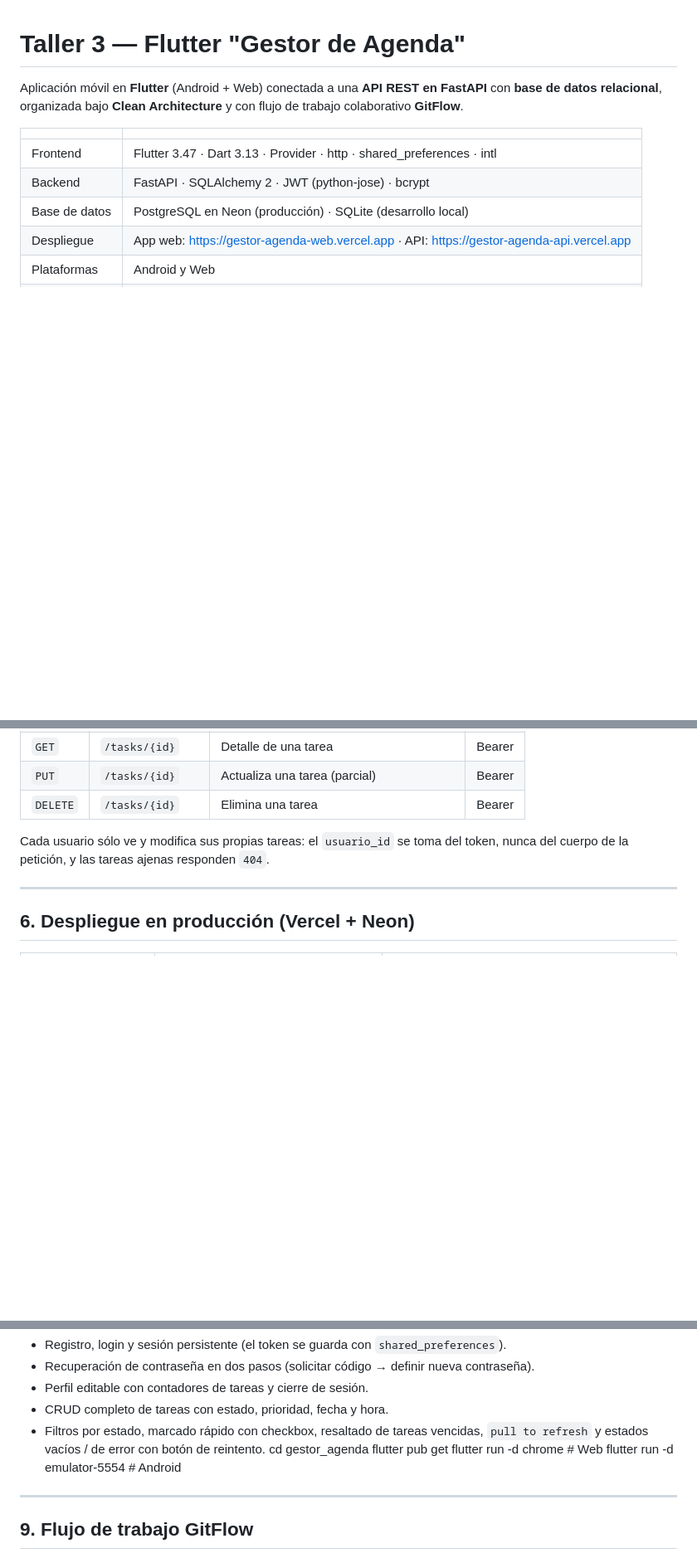
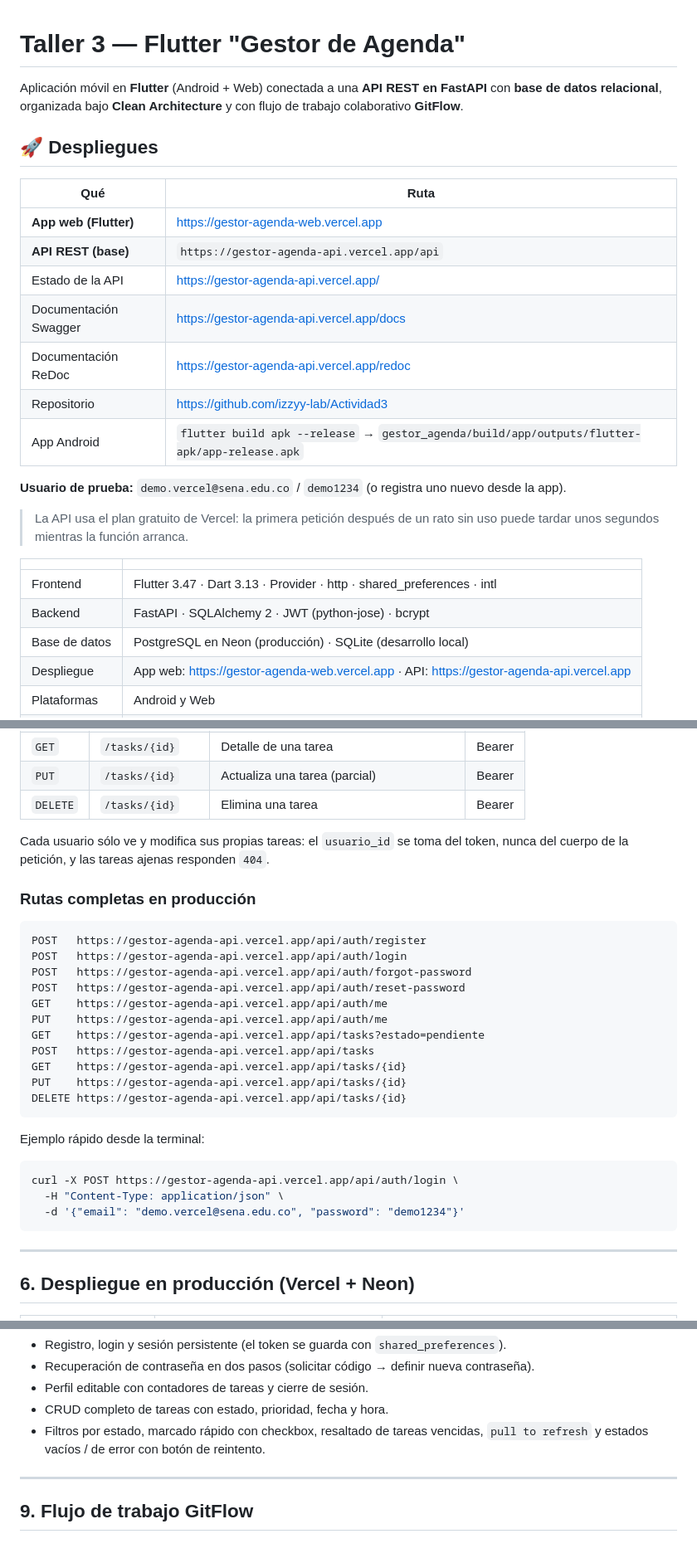
Before and after one commit to izzyy-lab/Actividad3, a Markdown page: README.md, 3 parts joined by grey strips. Shown at 83% size. GitHub-like rendering; blank space fills up the shorter version.

Commit message:
docs: rutas de los despliegues en el README
- Bloque 'Despliegues' al inicio: app web, API, Swagger, ReDoc,
  repositorio, APK y usuario de prueba.
- Rutas completas de produccion y ejemplo con curl en los endpoints.
- Se quitan comandos sueltos que GitHub mostraba como titulo.

Co-Authored-By: Claude Opus 5 <noreply@anthropic.com>

````diff
--- a/README.md
+++ b/README.md
@@ -3,6 +3,23 @@
 Aplicación móvil en **Flutter** (Android + Web) conectada a una **API REST en FastAPI**
 con **base de datos relacional**, organizada bajo **Clean Architecture** y con flujo de
 trabajo colaborativo **GitFlow**.
+
+## 🚀 Despliegues
+
+| Qué | Ruta |
+|---|---|
+| **App web (Flutter)** | <https://gestor-agenda-web.vercel.app> |
+| **API REST (base)** | `https://gestor-agenda-api.vercel.app/api` |
+| Estado de la API | <https://gestor-agenda-api.vercel.app/> |
+| Documentación Swagger | <https://gestor-agenda-api.vercel.app/docs> |
+| Documentación ReDoc | <https://gestor-agenda-api.vercel.app/redoc> |
+| Repositorio | <https://github.com/izzyy-lab/Actividad3> |
+| App Android | `flutter build apk --release` → `gestor_agenda/build/app/outputs/flutter-apk/app-release.apk` |
+
+**Usuario de prueba:** `demo.vercel@sena.edu.co` / `demo1234` (o registra uno nuevo desde la app).
+
+> La API usa el plan gratuito de Vercel: la primera petición después de un rato sin uso
+> puede tardar unos segundos mientras la función arranca.
 
 | | |
 |---|---|
@@ -148,6 +165,30 @@ siempre con hash bcrypt, nunca en texto plano.
 Cada usuario sólo ve y modifica sus propias tareas: el `usuario_id` se toma del
 token, nunca del cuerpo de la petición, y las tareas ajenas responden `404`.
 
+### Rutas completas en producción
+
+```text
+POST   https://gestor-agenda-api.vercel.app/api/auth/register
+POST   https://gestor-agenda-api.vercel.app/api/auth/login
+POST   https://gestor-agenda-api.vercel.app/api/auth/forgot-password
+POST   https://gestor-agenda-api.vercel.app/api/auth/reset-password
+GET    https://gestor-agenda-api.vercel.app/api/auth/me
+PUT    https://gestor-agenda-api.vercel.app/api/auth/me
+GET    https://gestor-agenda-api.vercel.app/api/tasks?estado=pendiente
+POST   https://gestor-agenda-api.vercel.app/api/tasks
+GET    https://gestor-agenda-api.vercel.app/api/tasks/{id}
+PUT    https://gestor-agenda-api.vercel.app/api/tasks/{id}
+DELETE https://gestor-agenda-api.vercel.app/api/tasks/{id}
+```
+
+Ejemplo rápido desde la terminal:
+
+```bash
+curl -X POST https://gestor-agenda-api.vercel.app/api/auth/login \
+  -H "Content-Type: application/json" \
+  -d '{"email": "demo.vercel@sena.edu.co", "password": "demo1234"}'
+```
+
 ---
 
 ## 6. Despliegue en producción (Vercel + Neon)
@@ -245,10 +288,7 @@ flutter test        # 42 pruebas
 - CRUD completo de tareas con estado, prioridad, fecha y hora.
 - Filtros por estado, marcado rápido con checkbox, resaltado de tareas vencidas,
   `pull to refresh` y estados vacíos / de error con botón de reintento.
-cd gestor_agenda
-flutter pub get
-flutter run -d chrome          # Web
-flutter run -d emulator-5554   # Android
+
 ---
 
 ## 9. Flujo de trabajo GitFlow
````
Also changed, not shown: other parts of README.md (+2 -0 lines).
